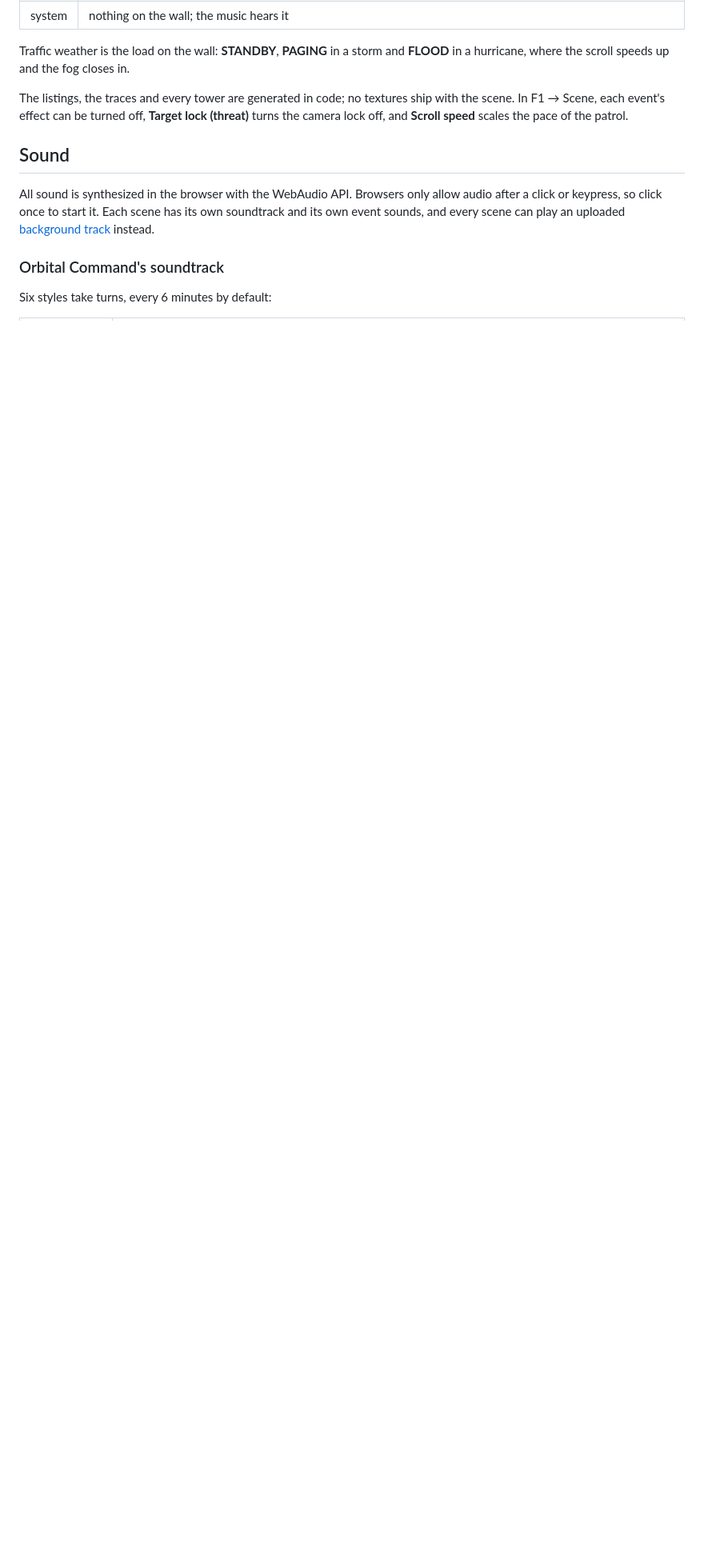
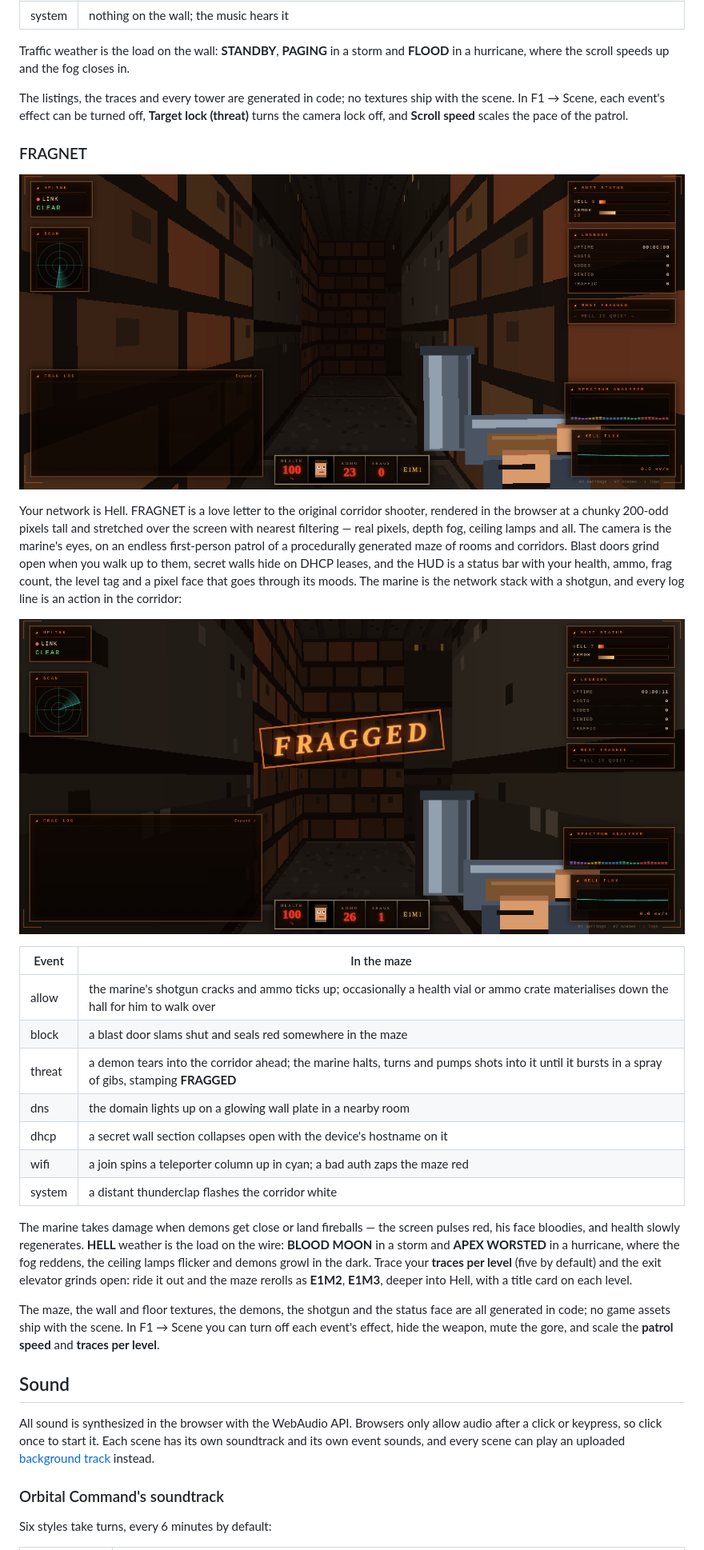
Before and after one commit to scratchhax/pewpew, a Markdown page: README.md, the part around the change printed below. Shown: that part at 80% size. Drawn GitHub-style; pictures changed too: docs/fragnet-fight.png (added), docs/fragnet.png (added); blank space fills up the shorter version.

```diff
--- a/README.md
+++ b/README.md
@@ -822,6 +829,45 @@ ship with the scene. In F1 → Scene, each event's effect can be turned off,
 **Target lock (threat)** turns the camera lock off, and **Scroll speed** scales
 the pace of the patrol.
 
+### FRAGNET
+
+![fragnet](docs/fragnet.png)
+
+Your network is Hell. FRAGNET is a love letter to the original corridor
+shooter, rendered in the browser at a chunky 200-odd pixels tall and stretched
+over the screen with nearest filtering — real pixels, depth fog, ceiling lamps
+and all. The camera is the marine's eyes, on an endless first-person patrol of
+a procedurally generated maze of rooms and corridors. Blast doors grind open
+when you walk up to them, secret walls hide on DHCP leases, and the HUD is a
+status bar with your health, ammo, frag count, the level tag and a pixel face
+that goes through its moods. The marine is the network stack with a shotgun,
+and every log line is an action in the corridor:
+
+![fragnet demon fragged](docs/fragnet-fight.png)
+
+| Event | In the maze |
+|-------|-------------|
+| allow | the marine's shotgun cracks and ammo ticks up; occasionally a health vial or ammo crate materialises down the hall for him to walk over |
+| block | a blast door slams shut and seals red somewhere in the maze |
+| threat | a demon tears into the corridor ahead; the marine halts, turns and pumps shots into it until it bursts in a spray of gibs, stamping **FRAGGED** |
+| dns | the domain lights up on a glowing wall plate in a nearby room |
+| dhcp | a secret wall section collapses open with the device's hostname on it |
+| wifi | a join spins a teleporter column up in cyan; a bad auth zaps the maze red |
+| system | a distant thunderclap flashes the corridor white |
+
+The marine takes damage when demons get close or land fireballs — the screen
+pulses red, his face bloodies, and health slowly regenerates. **HELL** weather
+is the load on the wire: **BLOOD MOON** in a storm and **APEX WORSTED** in a
+hurricane, where the fog reddens, the ceiling lamps flicker and demons
+growl in the dark. Trace your **traces per level** (five by default) and the
+exit elevator grinds open: ride it out and the maze rerolls as **E1M2**,
+**E1M3**, deeper into Hell, with a title card on each level.
+
+The maze, the wall and floor textures, the demons, the shotgun and the status
+face are all generated in code; no game assets ship with the scene. In
+F1 → Scene you can turn off each event's effect, hide the weapon, mute the
+gore, and scale the **patrol speed** and **traces per level**.
+
 ## Sound
 
 All sound is synthesized in the browser with the WebAudio API. Browsers only
```
Also changed, not shown: other parts of README.md (+32 -1 lines), 11 other files.
